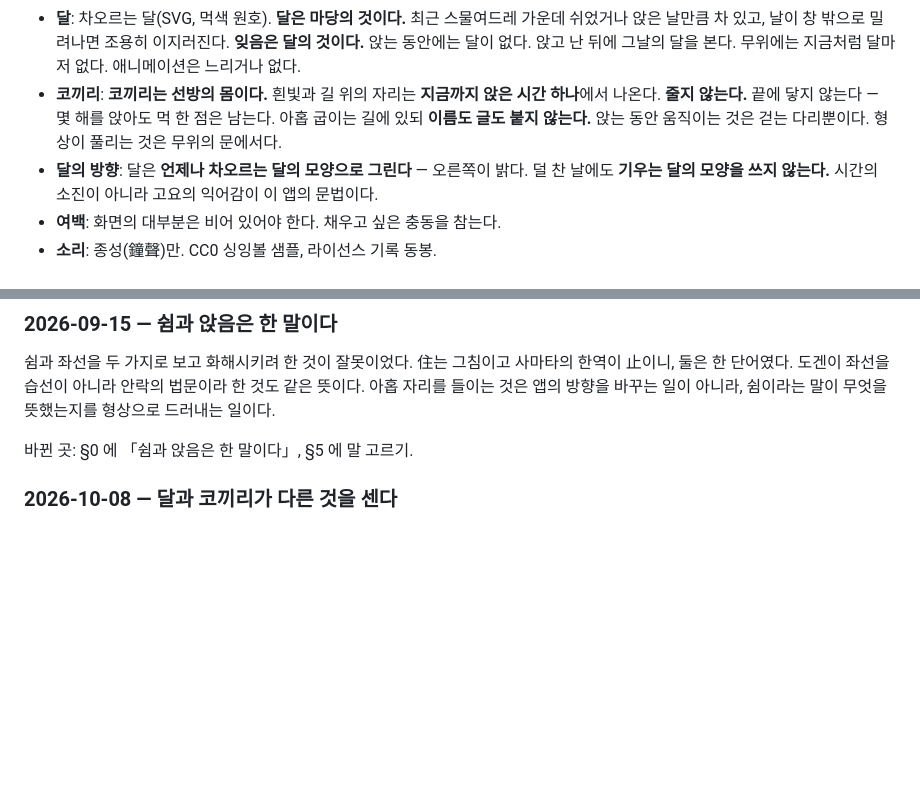
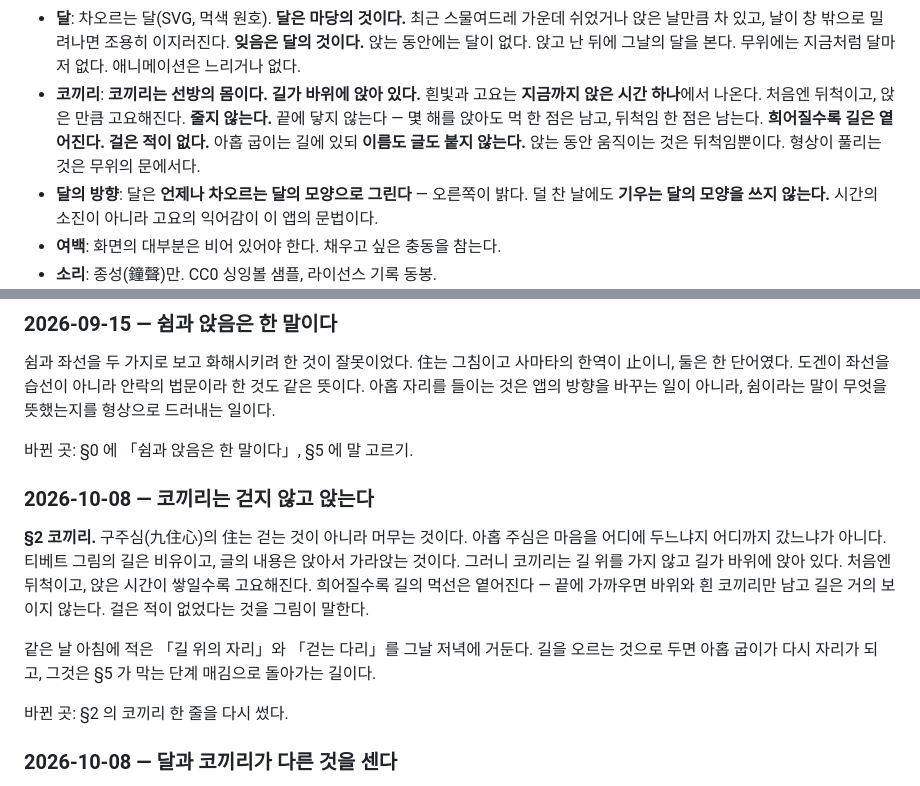
Before and after one commit to kikakuko/fulltimezero, a Markdown page: SPIRIT.md, 2 parts joined by grey strips. GitHub-like rendering; blank space fills up the shorter version.

Commit message:
SPIRIT §2 개정 — 코끼리는 걷지 않고 앉는다
구주심의 住는 걷는 것이 아니라 머무는 것이다. 아홉 주심은 마음을 어디에
두느냐지 어디까지 갔느냐가 아니다. 코끼리는 길가 바위에 앉아 있다 — 처음엔
뒤척이고 앉은 만큼 고요해지며, 희어질수록 길이 옅어진다. 걸은 적이 없다.

같은 날 아침에 적은 「길 위의 자리」와 「걷는 다리」를 저녁에 거둔다. 길을
오르는 것으로 두면 아홉 굽이가 다시 자리가 된다. 코드는 다음 걸음에서.

Co-Authored-By: Claude Fable 5.1 <noreply@anthropic.com>

```diff
--- a/SPIRIT.md
+++ b/SPIRIT.md
@@ -108,11 +108,13 @@
   밀려나면 조용히 이지러진다. **잊음은 달의 것이다.** 앉는 동안에는
   달이 없다. 앉고 난 뒤에 그날의 달을 본다. 무위에는 지금처럼 달마저
   없다. 애니메이션은 느리거나 없다.
-- **코끼리**: **코끼리는 선방의 몸이다.** 흰빛과 길 위의 자리는
-  **지금까지 앉은 시간 하나**에서 나온다. **줄지 않는다.** 끝에 닿지
-  않는다 — 몇 해를 앉아도 먹 한 점은 남는다. 아홉 굽이는 길에 있되
-  **이름도 글도 붙지 않는다.** 앉는 동안 움직이는 것은 걷는 다리뿐이다.
-  형상이 풀리는 것은 무위의 문에서다.
+- **코끼리**: **코끼리는 선방의 몸이다. 길가 바위에 앉아 있다.** 흰빛과
+  고요는 **지금까지 앉은 시간 하나**에서 나온다. 처음엔 뒤척이고, 앉은
+  만큼 고요해진다. **줄지 않는다.** 끝에 닿지 않는다 — 몇 해를 앉아도
+  먹 한 점은 남고, 뒤척임 한 점은 남는다. **희어질수록 길은 옅어진다.
+  걸은 적이 없다.** 아홉 굽이는 길에 있되 **이름도 글도 붙지 않는다.**
+  앉는 동안 움직이는 것은 뒤척임뿐이다. 형상이 풀리는 것은 무위의
+  문에서다.
 - **달의 방향**: 달은 **언제나 차오르는 달의 모양으로 그린다** — 오른쪽이
   밝다. 덜 찬 날에도 **기우는 달의 모양을 쓰지 않는다.** 시간의 소진이
   아니라 고요의 익어감이 이 앱의 문법이다.
@@ -182,6 +184,22 @@
 쉼이라는 말이 무엇을 뜻했는지를 형상으로 드러내는 일이다.
 
 바뀐 곳: §0 에 「쉼과 앉음은 한 말이다」, §5 에 말 고르기.
+
+### 2026-10-08 — 코끼리는 걷지 않고 앉는다
+
+**§2 코끼리.** 구주심(九住心)의 住는 걷는 것이 아니라 머무는 것이다.
+아홉 주심은 마음을 어디에 두느냐지 어디까지 갔느냐가 아니다. 티베트
+그림의 길은 비유이고, 글의 내용은 앉아서 가라앉는 것이다. 그러니
+코끼리는 길 위를 가지 않고 길가 바위에 앉아 있다. 처음엔 뒤척이고,
+앉은 시간이 쌓일수록 고요해진다. 희어질수록 길의 먹선은 옅어진다 —
+끝에 가까우면 바위와 흰 코끼리만 남고 길은 거의 보이지 않는다. 걸은
+적이 없었다는 것을 그림이 말한다.
+
+같은 날 아침에 적은 「길 위의 자리」와 「걷는 다리」를 그날 저녁에
+거둔다. 길을 오르는 것으로 두면 아홉 굽이가 다시 자리가 되고, 그것은
+§5 가 막는 단계 매김으로 돌아가는 길이다.
+
+바뀐 곳: §2 의 코끼리 한 줄을 다시 썼다.
 
 ### 2026-10-08 — 달과 코끼리가 다른 것을 센다
 
```
